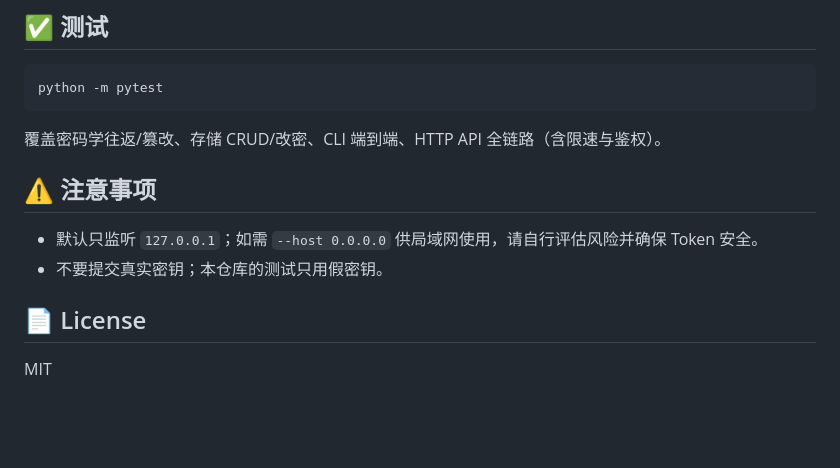
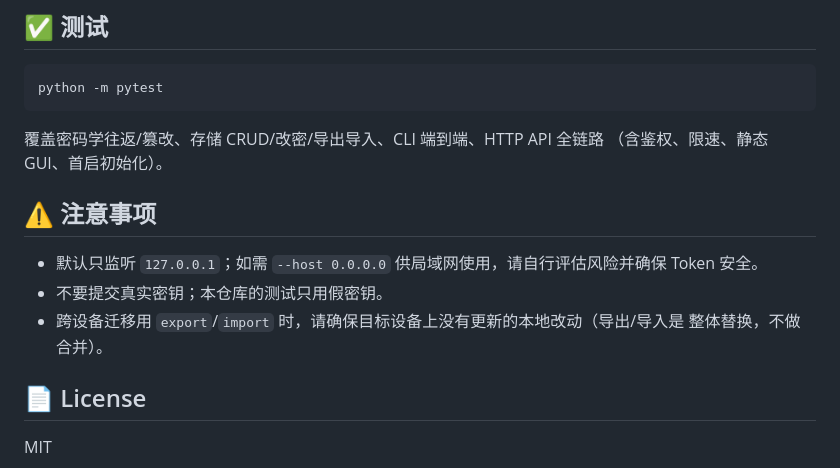
Before and after one commit to sudorm-rf0/apikey-vault, a Markdown page: README.md, the part around one of its changes. Drawn GitHub-style; blank space fills up the shorter version.

````diff
--- a/README.md
+++ b/README.md
@@ -116,13 +154,16 @@ curl -s http://127.0.0.1:8417/v1/keys/OPENAI_API_KEY \
 python -m pytest
 ```
 
-覆盖密码学往返/篡改、存储 CRUD/改密、CLI 端到端、HTTP API 全链路（含限速与鉴权）。
+覆盖密码学往返/篡改、存储 CRUD/改密/导出导入、CLI 端到端、HTTP API 全链路
+（含鉴权、限速、静态 GUI、首启初始化）。
 
 ## ⚠️ 注意事项
 
 - 默认只监听 `127.0.0.1`；如需 `--host 0.0.0.0` 供局域网使用，请自行评估风险并确保
   Token 安全。
 - 不要提交真实密钥；本仓库的测试只用假密钥。
+- 跨设备迁移用 `export`/`import` 时，请确保目标设备上没有更新的本地改动（导出/导入是
+  整体替换，不做合并）。
 
 ## 📄 License
 
````
Also changed, not shown: other parts of README.md (+54 -16 lines), PLAN.md (+50 -0 lines), docs/API.md (+35 -2 lines), docs/screenshot-detail.png (added), docs/screenshot-locked.png (added), docs/screenshot-unlocked.png (added), 11 other files.
